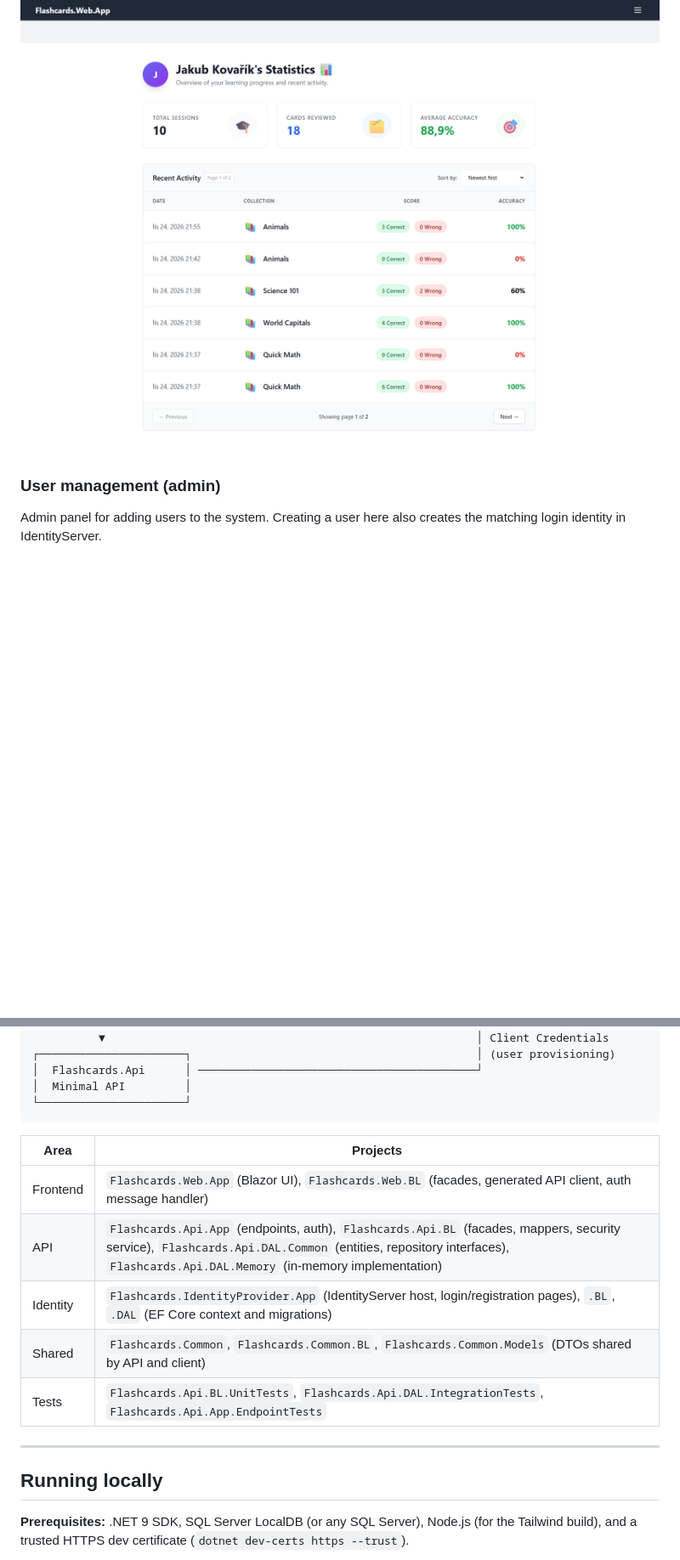
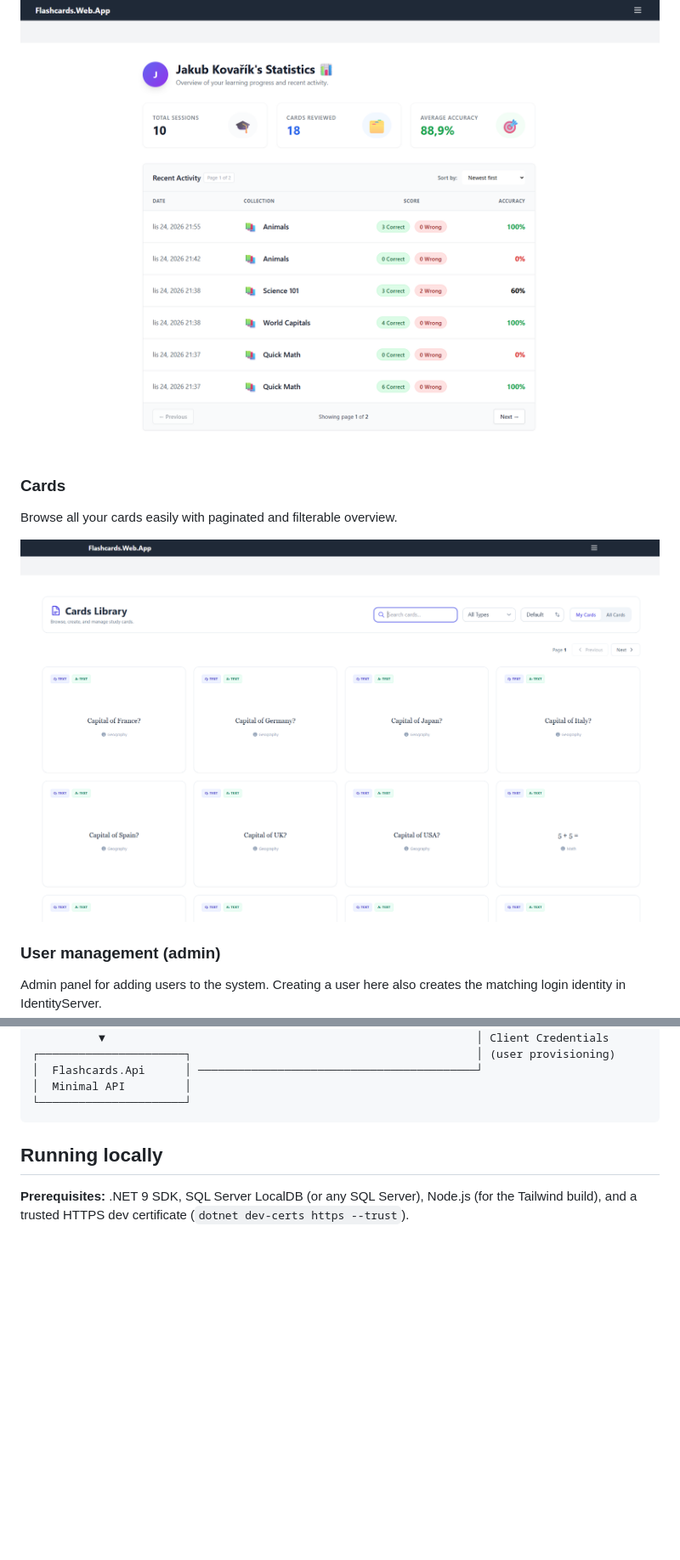
Before and after one commit to KovarikJakub/Flashcards-Clean-Architecture, a Markdown page: README.md, 2 parts joined by grey strips. Shown at 85% size. GitHub-like rendering; pictures changed too: img/cards.png (added); blank space fills up the shorter version.

Commit message:
feat: update README

````diff
--- a/README.md
+++ b/README.md
@@ -42,6 +42,12 @@ Per-user overview of study sessions, reviewed cards and accuracy, with a sortabl
 
 ![Statistics page](img/stats.png)
 
+### Cards
+Browse all your cards easily with paginated and filterable overview.
+
+![User management panel](img/cards.png)
+
+
 ### User management (admin)
 Admin panel for adding users to the system. Creating a user here also creates the matching login identity in IdentityServer.
 
@@ -63,16 +69,6 @@ Admin panel for adding users to the system. Creating a user here also creates th
 │  Minimal API         │
 └──────────────────────┘
 ```
-
-| Area | Projects |
-|---|---|
-| Frontend | `Flashcards.Web.App` (Blazor UI), `Flashcards.Web.BL` (facades, generated API client, auth message handler) |
-| API | `Flashcards.Api.App` (endpoints, auth), `Flashcards.Api.BL` (facades, mappers, security service), `Flashcards.Api.DAL.Common` (entities, repository interfaces), `Flashcards.Api.DAL.Memory` (in-memory implementation) |
-| Identity | `Flashcards.IdentityProvider.App` (IdentityServer host, login/registration pages), `.BL`, `.DAL` (EF Core context and migrations) |
-| Shared | `Flashcards.Common`, `Flashcards.Common.BL`, `Flashcards.Common.Models` (DTOs shared by API and client) |
-| Tests | `Flashcards.Api.BL.UnitTests`, `Flashcards.Api.DAL.IntegrationTests`, `Flashcards.Api.App.EndpointTests` |
-
----
 
 ## Running locally
 
````
Also changed, not shown: 1 other file.
